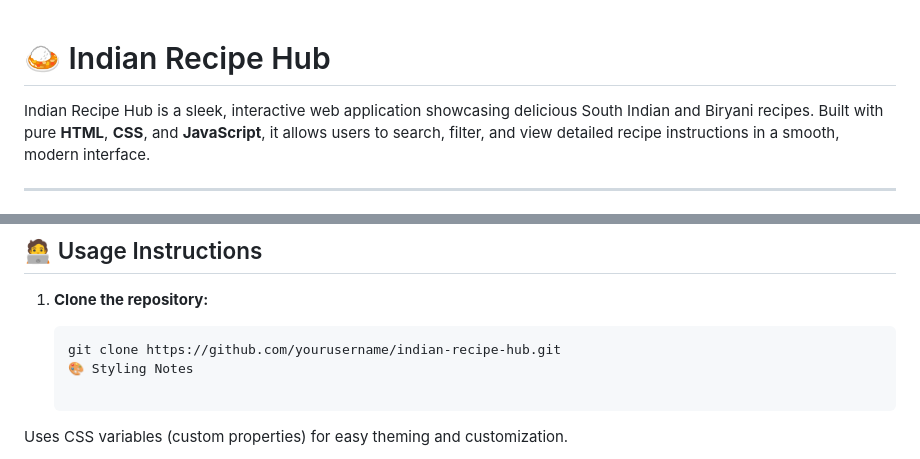
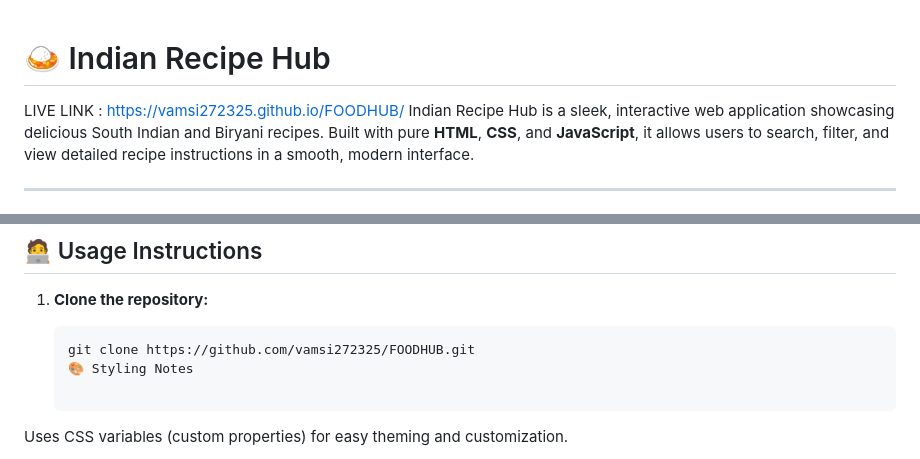
Before and after one commit to vamsi272325/FOODHUB, a Markdown page: README.md, 2 parts joined by grey strips. GitHub-like rendering.

Commit message:
Fix live link and repository URL in README
Updated the live link and repository clone URL in README.

````diff
--- a/README.md
+++ b/README.md
@@ -1,6 +1,5 @@
 # 🍛 Indian Recipe Hub
-
-
+LIVE LINK : https://vamsi272325.github.io/FOODHUB/
 Indian Recipe Hub is a sleek, interactive web application showcasing delicious South Indian and Biryani recipes. Built with pure **HTML**, **CSS**, and **JavaScript**, it allows users to search, filter, and view detailed recipe instructions in a smooth, modern interface.
 
 ---
@@ -63,7 +62,7 @@ IndianRecipeHub/
 1. **Clone the repository:**
 
    ```bash
-   git clone https://github.com/yourusername/indian-recipe-hub.git
+   git clone https://github.com/vamsi272325/FOODHUB.git
    🎨 Styling Notes
 
 Uses CSS variables (custom properties) for easy theming and customization.
````
